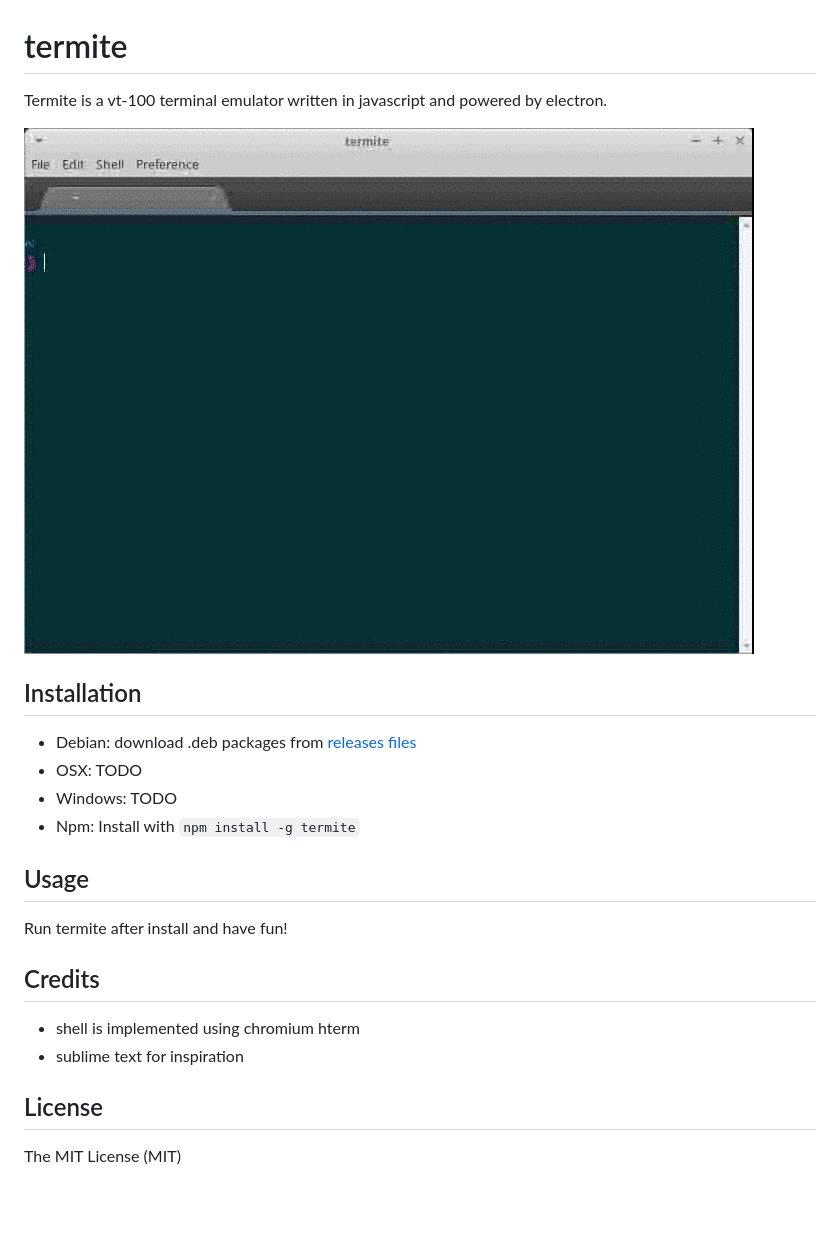
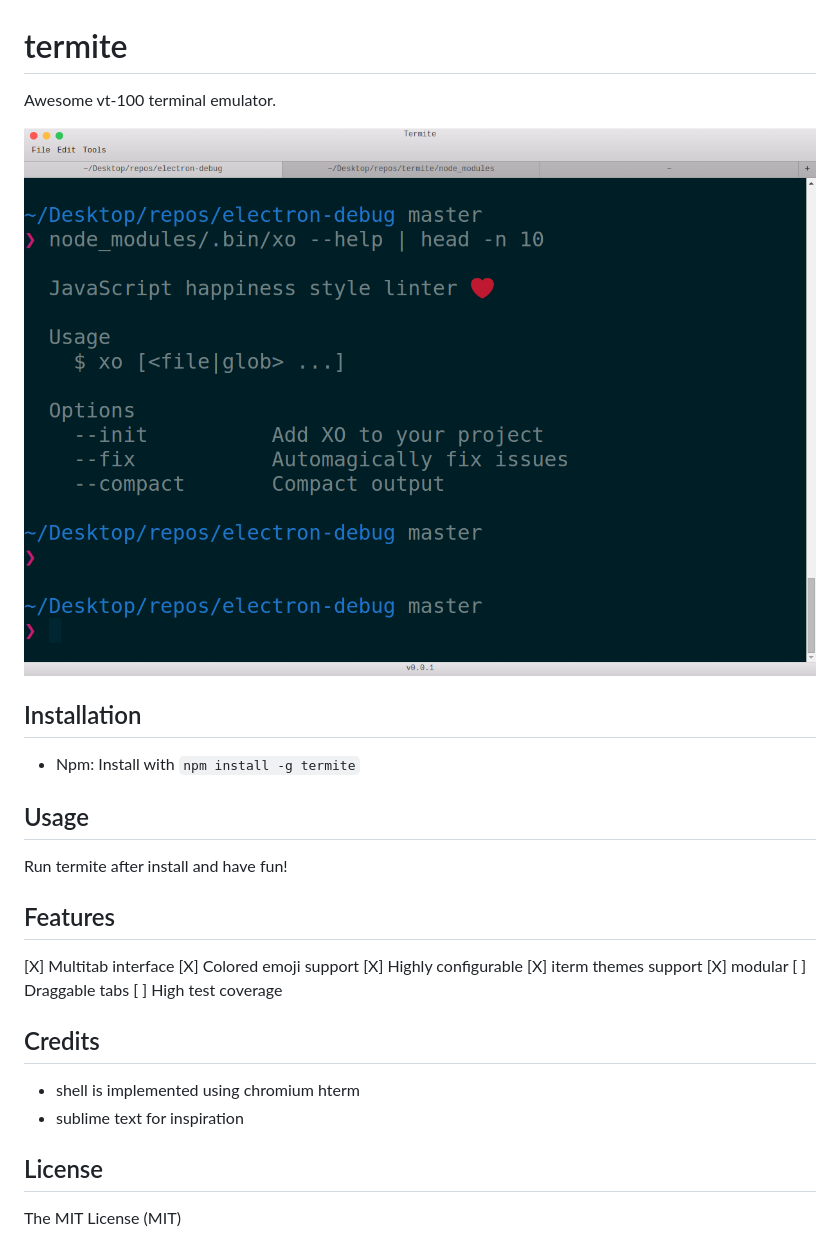
Before and after one commit to parro-it/termite, a Markdown page: readme.md, the part around the change. Drawn GitHub-style; pictures changed too: media/screenshot.png (added), media/termite.gif (deleted); blank space fills up the shorter version.

Commit message:
screenshot & readme

```diff
--- a/readme.md
+++ b/readme.md
@@ -1,21 +1,26 @@
 # termite
 
-Termite is a vt-100 terminal emulator written in javascript and powered by electron.
+Awesome vt-100 terminal emulator.
 
-![termite](media/termite.gif)
+![termite](media/screenshot.png)
 
 ## Installation
 
-* Debian: download .deb packages from [releases files ](https://github.com/parro-it/termite/releases/download/v1.0.1/termite_1.0.1_all.deb)
-* OSX: TODO
-* Windows: TODO
 * Npm: Install with `npm install -g termite`
-
 
 ## Usage
 
 Run termite after install and have fun!
 
+## Features
+
+[X] Multitab interface
+[X] Colored emoji support
+[X] Highly configurable
+[X] iterm themes support
+[X] modular
+[ ] Draggable tabs
+[ ] High test coverage
 
 
 ## Credits
@@ -23,6 +28,8 @@ Run termite after install and have fun!
 * shell is implemented using chromium hterm
 * sublime text for inspiration
 
+
+
 ## License
 
 The MIT License (MIT)
```
